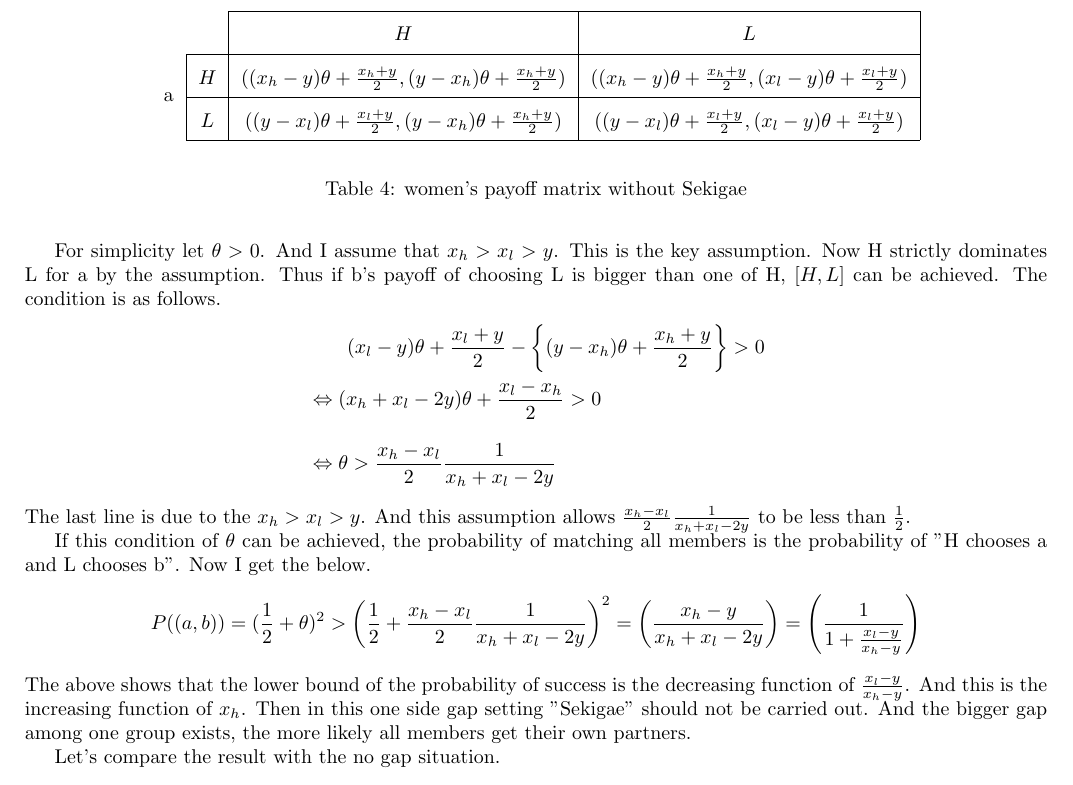
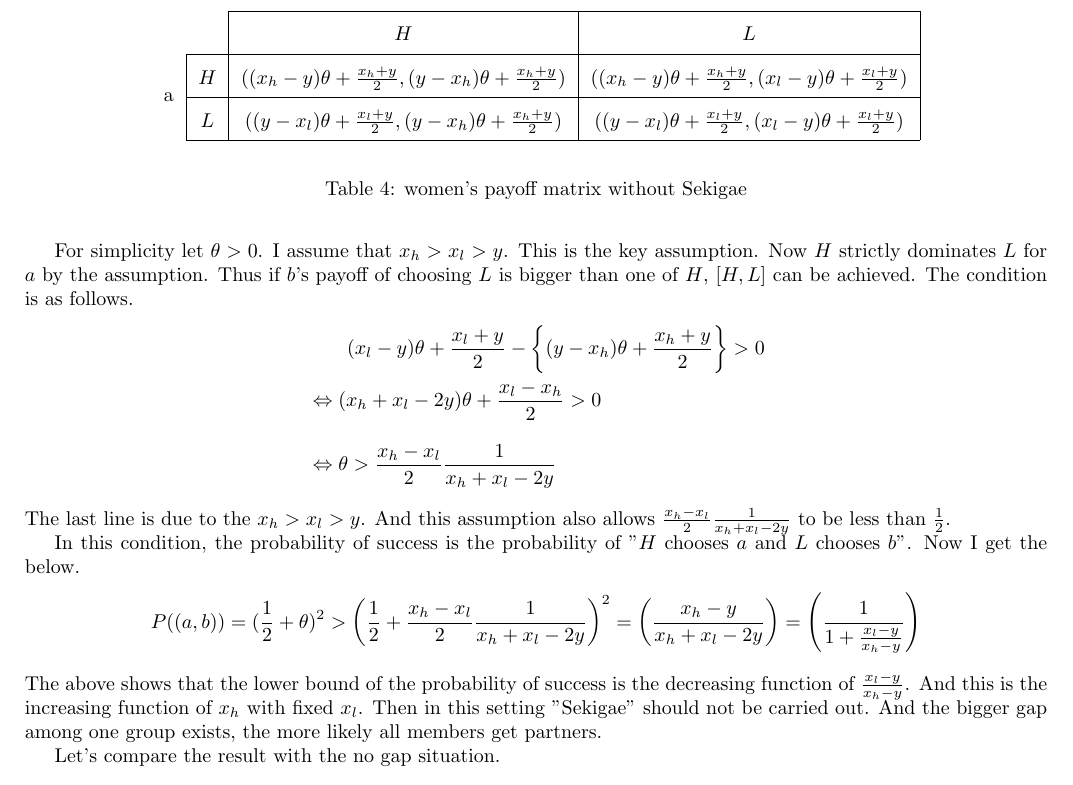
Before and after one commit to keiikegami/tex-files, a LaTeX document (termpaper.tex): part of page 4 of 7, cut so that both start at the same text. Compiled offline with pdfLaTeX.

Commit message:
no message

```diff
--- a/termpaper.tex
+++ b/termpaper.tex
@@ -126,22 +126,22 @@ The important point is the definition of the success of this party. I define the
 	\end{align*}
 	the rest of all components in Table4 can be calculated by the same way.
 	\par
-	For simplicity let $\theta > 0$. And I assume that $x_h > x_l > y$. This is the key assumption. Now H strictly dominates L for a by the assumption. Thus if b's payoff of choosing L is bigger than one of H, $[H, L]$ can be achieved. The condition is as follows.
+	For simplicity let $\theta > 0$. I assume that $x_h > x_l > y$. This is the key assumption. Now $H$ strictly dominates $L$ for $a$ by the assumption. Thus if $b$'s payoff of choosing $L$ is bigger than one of $H$, $[H, L]$ can be achieved. The condition is as follows.
 	\begin{align*}
 	&\qquad (x_l - y)\theta + \frac{x_l + y}{2} - \left\{ (y - x_h)\theta + \frac{x_h + y}{2} \right\} > 0\\
 	&\Leftrightarrow (x_h + x_l - 2y)\theta + \frac{x_l - x_h}{2} > 0\\[8pt]
 	&\Leftrightarrow \theta > \frac{x_h - x_l}{2} \frac{1}{x_h + x_l - 2y}
 	\end{align*}
-	The last line is due to the $x_h > x_l > y$. And this assumption allows $\frac{x_h - x_l}{2} \frac{1}{x_h + x_l - 2y}$ to be less than $\frac{1}{2}$.
+	The last line is due to the $x_h > x_l > y$. And this assumption also allows $\frac{x_h - x_l}{2} \frac{1}{x_h + x_l - 2y}$ to be less than $\frac{1}{2}$.
 	\par
-	If this condition of $\theta$ can be achieved, the probability of matching all members is the probability of "H chooses a and L chooses b". Now I get the below.
+	In this condition, the probability of success is the probability of "$H$ chooses $a$ and $L$ chooses $b$". Now I get the below.
 	\begin{align*}
 	P((a, b)) = (\frac{1}{2} + \theta)^2
 	> \left( \frac{1}{2} + \frac{x_h - x_l}{2} \frac{1}{x_h + x_l - 2y} \right)^2
 	= \left( \frac{x_h - y}{x_h + x_l -2y} \right)
 	= \left( \frac{1}{1 + \frac{x_l - y}{x_h -y}}\right)
 	\end{align*}
-	The above shows that the lower bound of the probability of success is the decreasing function of $\frac{x_l - y}{x_h - y}$. And this is the increasing function of $x_h$. Then in this one side gap setting "Sekigae" should not be carried out. And the bigger gap among one group exists, the more likely all members get their own partners.
+	The above shows that the lower bound of the probability of success is the decreasing function of $\frac{x_l - y}{x_h - y}$. And this is the increasing function of $x_h$ with fixed $x_l$. Then in this setting "Sekigae" should not be carried out. And the bigger gap among one group exists, the more likely all members get partners.
 	\par
 	Let's compare the result with the no gap situation.
 	\begin{align*}
```
Also changed, not shown: termpaper.pdf.
